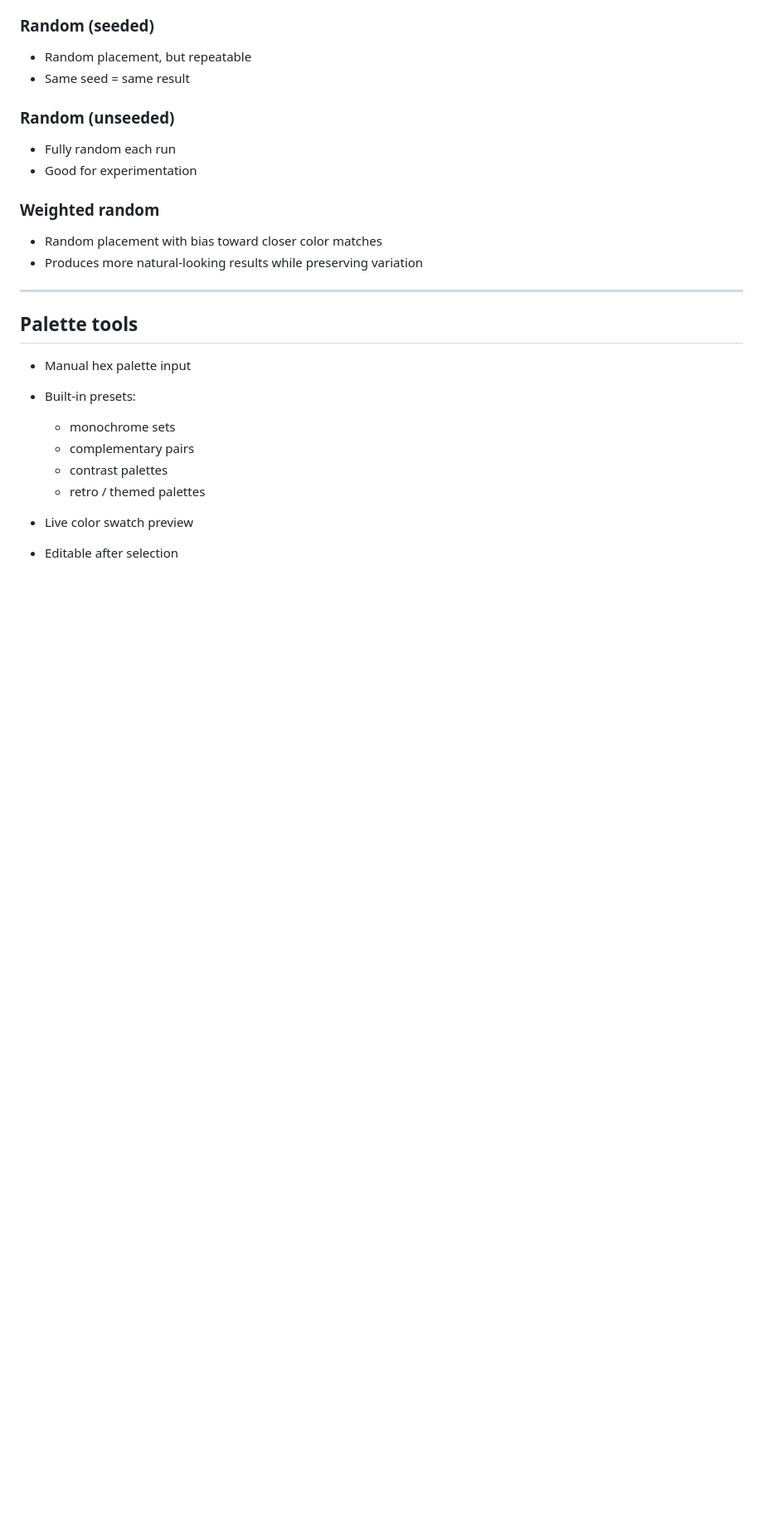
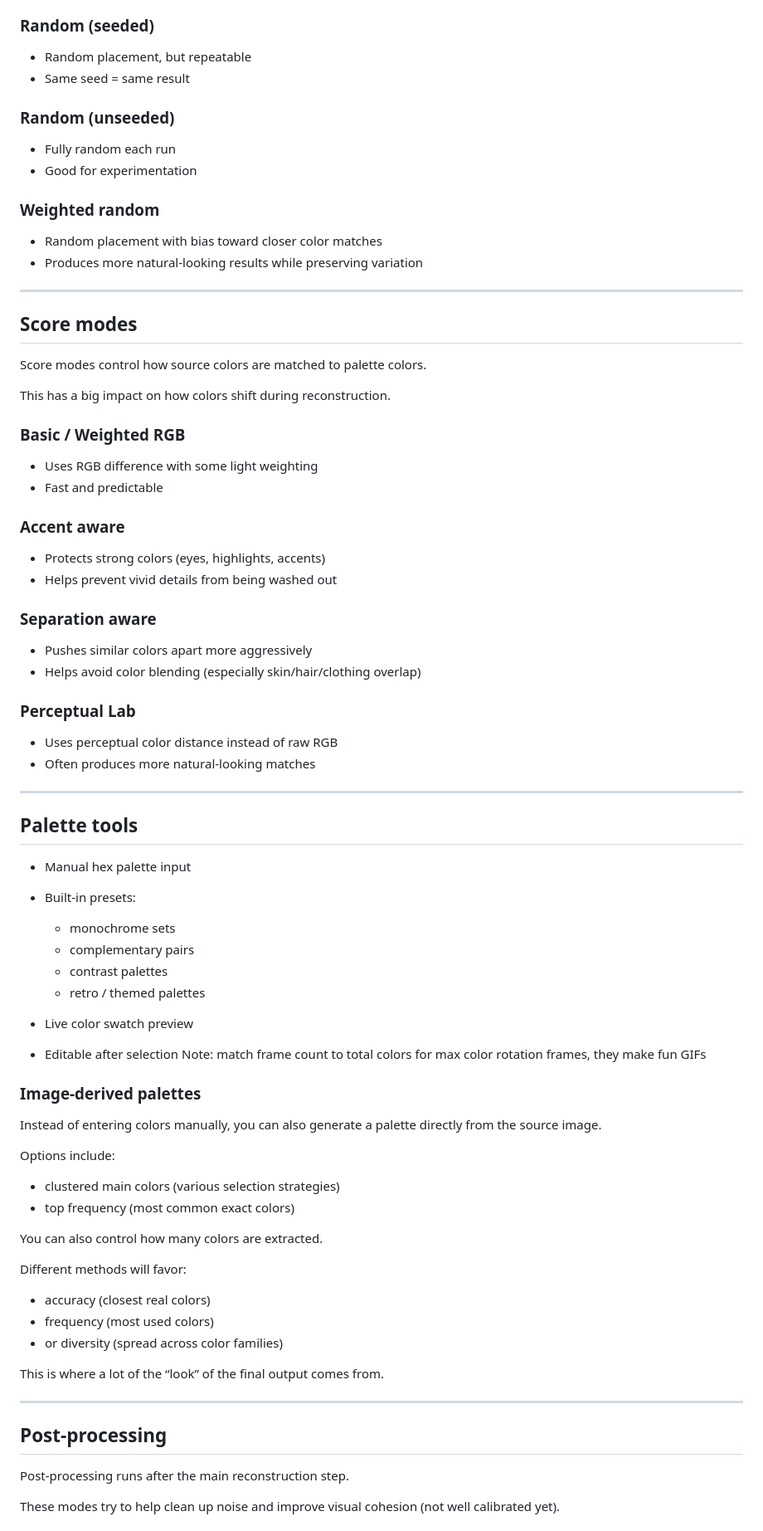
Before and after one commit to KorWolf/WolfWeaver, a Markdown page: README.md, the part around one of its changes. Shown at 83% size. GitHub-like rendering; blank space fills up the shorter version.

```diff
--- a/README.md
+++ b/README.md
@@ -129,6 +136,34 @@ Each mode changes how colors are distributed across the image:
 
 ---
 
+## Score modes
+
+Score modes control how source colors are matched to palette colors.
+
+This has a big impact on how colors shift during reconstruction.
+
+### Basic / Weighted RGB
+
+* Uses RGB difference with some light weighting
+* Fast and predictable
+
+### Accent aware
+
+* Protects strong colors (eyes, highlights, accents)
+* Helps prevent vivid details from being washed out
+
+### Separation aware
+
+* Pushes similar colors apart more aggressively
+* Helps avoid color blending (especially skin/hair/clothing overlap)
+
+### Perceptual Lab
+
+* Uses perceptual color distance instead of raw RGB
+* Often produces more natural-looking matches
+
+---
+
 ## Palette tools
 
 * Manual hex palette input
@@ -140,3 +175,32 @@ Each mode changes how colors are distributed across the image:
   * retro / themed palettes
 * Live color swatch preview
 * Editable after selection
+Note: match frame count to total colors for max color rotation frames, they make fun GIFs
+
+### Image-derived palettes
+
+Instead of entering colors manually, you can also generate a palette directly from the source image.
+
+Options include:
+
+* clustered main colors (various selection strategies)
+* top frequency (most common exact colors)
+
+You can also control how many colors are extracted.
+
+Different methods will favor:
+
+* accuracy (closest real colors)
+* frequency (most used colors)
+* or diversity (spread across color families)
+
+This is where a lot of the “look” of the final output comes from.
+
+---
+
+## Post-processing
+
+Post-processing runs after the main reconstruction step.
+
+These modes try to help clean up noise and improve visual cohesion (not well calibrated yet).
+
```
Also changed, not shown: other parts of README.md (+57 -1 lines).
